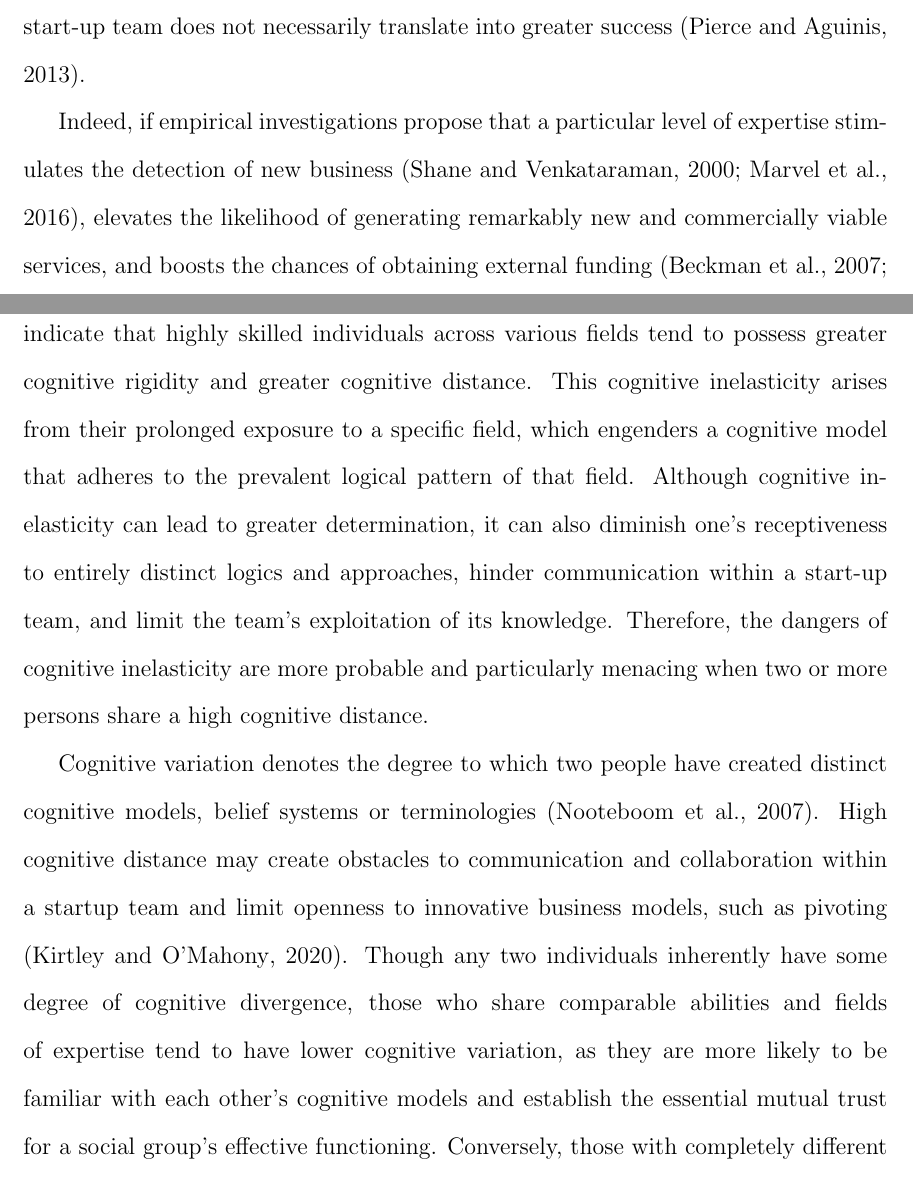
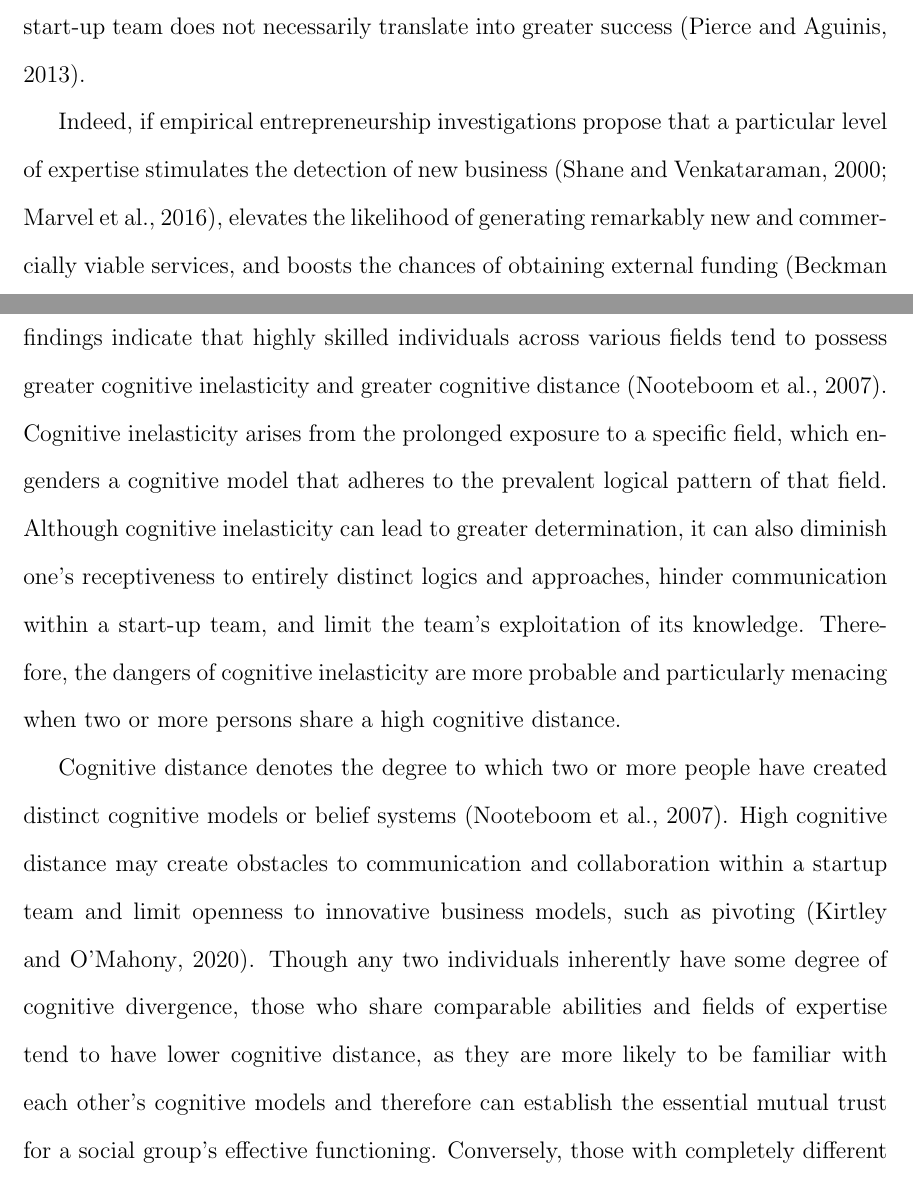
Before and after one commit to arnauldbessagnet-lereps/new_measure_founders, a LaTeX paper (V1_measure_founders.tex): two parts of pages 11 and 12 of 43, joined at a grey line, cut so that both start at the same text. Compiled offline with pdfLaTeX.

Commit message:
V1 : final 2 - coquilles

```diff
--- a/V1_measure_founders.tex
+++ b/V1_measure_founders.tex
@@ -88,9 +88,9 @@ The second reason related to the connection between start-up teams' skills and e
 
 The past two rationales invite us to think that having high both highly skilled individuals and a high levels of variety within a startup team is beneficial for firm performance. However past findings suggest that adding more human capital to a start-up team does not necessarily translate into greater success \citep{pierce2013too}.
 
-Indeed, if empirical investigations propose that a particular level of expertise stimulates the detection of new business \citep{shane2000promise, marvel2016human}, elevates the likelihood of generating remarkably new and commercially viable services, and boosts the chances of obtaining external funding \citep{beckman2007early, marvel2007technology}. Conversely, cognitive and social psychology findings indicate that highly skilled individuals across various fields tend to possess greater cognitive rigidity and greater cognitive distance. This cognitive inelasticity arises from their prolonged exposure to a specific field, which engenders a cognitive model that adheres to the prevalent logical pattern of that field. Although cognitive inelasticity can lead to greater determination, it can also diminish one's receptiveness to entirely distinct logics and approaches, hinder communication within a start-up team, and limit the team's exploitation of its knowledge. Therefore, the dangers of cognitive inelasticity are more probable and particularly menacing when two or more persons share a high cognitive distance.
+Indeed, if empirical entrepreneurship investigations propose that a particular level of expertise stimulates the detection of new business \citep{shane2000promise, marvel2016human}, elevates the likelihood of generating remarkably new and commercially viable services, and boosts the chances of obtaining external funding \citep{beckman2007early, marvel2007technology}, conversely, cognitive and social psychology findings indicate that highly skilled individuals across various fields tend to possess greater cognitive inelasticity and greater cognitive distance \citep{nooteboom2007optimal}. Cognitive inelasticity arises from the prolonged exposure to a specific field, which engenders a cognitive model that adheres to the prevalent logical pattern of that field. Although cognitive inelasticity can lead to greater determination, it can also diminish one's receptiveness to entirely distinct logics and approaches, hinder communication within a start-up team, and limit the team's exploitation of its knowledge. Therefore, the dangers of cognitive inelasticity are more probable and particularly menacing when two or more persons share a high cognitive distance.
 
-Cognitive variation denotes the degree to which two people have created distinct cognitive models, belief systems or terminologies \citep{nooteboom2007optimal}. High cognitive distance may create obstacles to communication and collaboration within a startup team and limit openness to innovative business models, such as pivoting \citep{kirtley2020pivot}. Though any two individuals inherently have some degree of cognitive divergence, those who share comparable abilities and fields of expertise tend to have lower cognitive variation, as they are more likely to be familiar with each other's cognitive models and establish the essential mutual trust for a social group's effective functioning. Conversely, those with completely different areas of expertise are more prone to possess divergent outlooks and knowledge, thereby increasing their cognitive variation. As a result, this reduces the quality of their interactions, decisions, and ability to interact effectively. Since the adverse impacts of cognitive variation are more pronounced when group members have firmly established cognitive models and entrenched opinions and positions (i.e., when they are cognitively inflexible), startup teams comprised of highly skilled individuals from different domains may not fully exploit the benefits of their varied skill sets, information, and social capital. Consequently, we put forth the following hypothesis: \\
+Cognitive distance denotes the degree to which two or more people have created distinct cognitive models or belief systems \citep{nooteboom2007optimal}. High cognitive distance may create obstacles to communication and collaboration within a startup team and limit openness to innovative business models, such as pivoting \citep{kirtley2020pivot}. Though any two individuals inherently have some degree of cognitive divergence, those who share comparable abilities and fields of expertise tend to have lower cognitive distance, as they are more likely to be familiar with each other's cognitive models and therefore can establish the essential mutual trust for a social group's effective functioning. Conversely, those with completely different areas of expertise are more prone to possess divergent outlooks and knowledge, thereby increasing their cognitive distance. As a result, this reduces the quality of their interactions, decisions, and ability to interact effectively. Since the adverse impacts of cognitive distance are more pronounced when group members have firmly established cognitive models and entrenched opinions and positions (i.e., when they are cognitively inflexible), startup teams comprised of highly skilled individuals from different domains may not fully exploit the benefits of their varied skill sets, information, and social capital. Consequently, we put forth the following hypothesis: \\
 
 \noindent \textit{H3: Start-up teams' skill and expertise endorsement variety impact negatively the positive effect of level of skill and expertise endorsement on the funds raised} \\
 
```
Also changed, not shown: V1_measure_founders.pdf, 3 other files.
